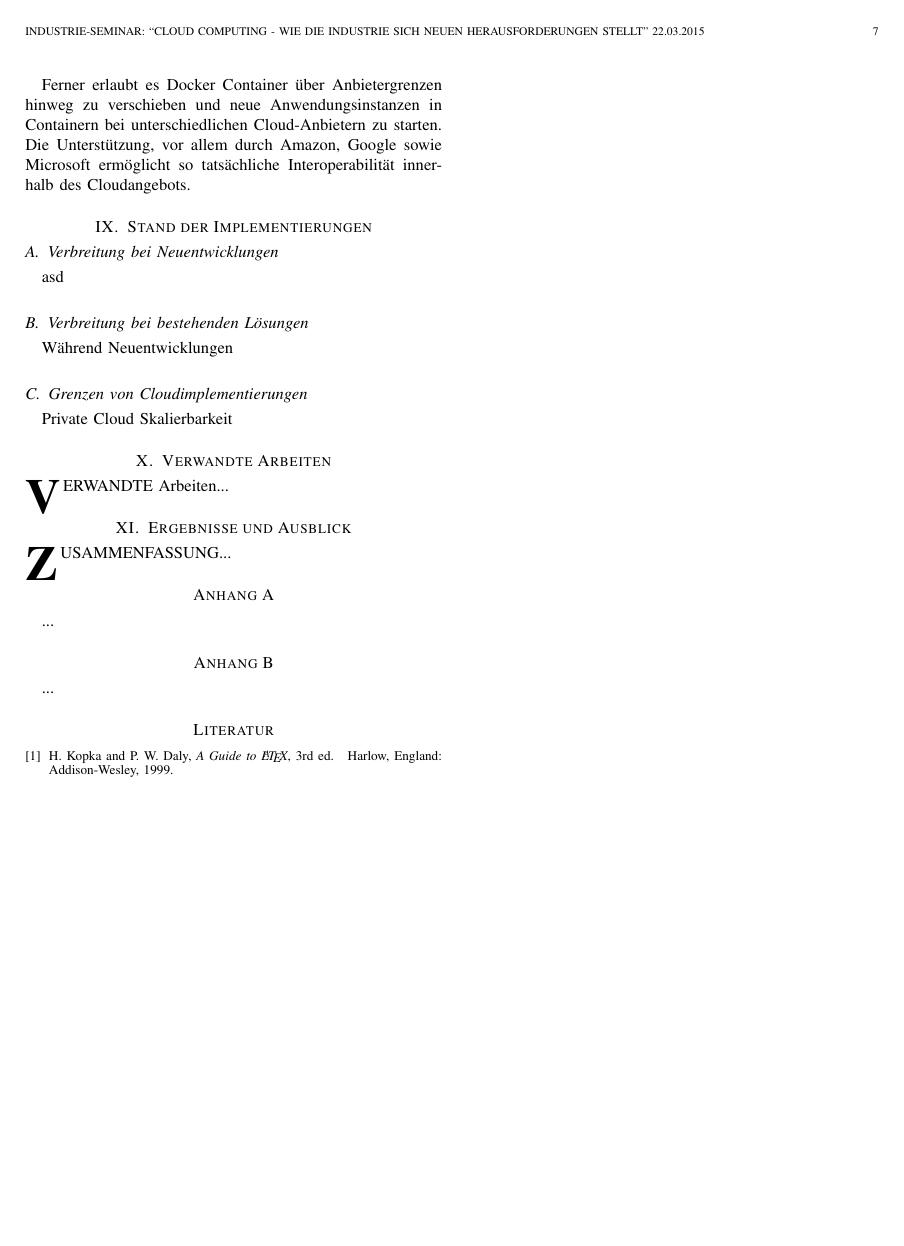
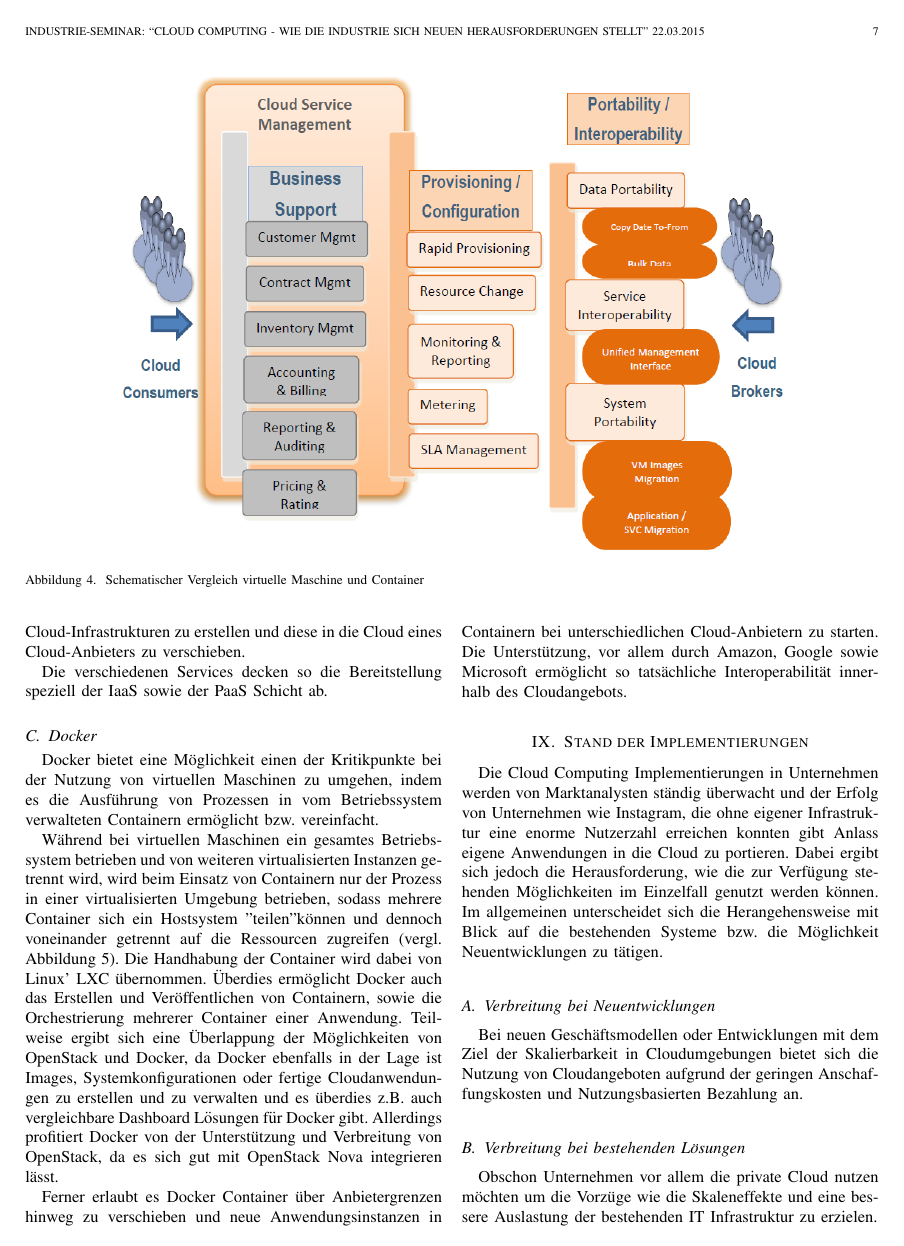
Before and after one commit to mzedel/CloudyWithAChanceOfPaper, a LaTeX paper (Paper/paper.tex, which reads Paper/content/06_facts.tex): page 7 of 8. Compiled offline with pdfLaTeX.

Commit message:
portability extended + limits

```diff
--- a/Paper/content/06_facts.tex
+++ b/Paper/content/06_facts.tex
@@ -12,3 +21,9 @@ sad
+\begin{figure*}
+	\centering
+	\includegraphics[width=0.8\linewidth]{images/portability}
+	\caption{Schematischer Vergleich virtuelle Maschine und Container}
+	\label{fig:portability}
+\end{figure*}
 
 \subsection{OpenStack}
 Unter der Bezeichnung OpenStack wird eine Plattform entwickelt, die es ermöglicht eine IaaS oder PaaS Lösung zu betreiben. Die zu OpenStack gehörigen Projekte stellen jeweils Teilaspekte des Betriebs einer Cloud Computing Lösung sicher. Die Verwaltung mehrerer virtueller Maschinen wird so z.B. durch OpenStack Compute (Nova) ermöglicht, die Verwaltung erfolgt über OpenStack Dashboard (Horizon), welches eine übersichtliche Darstellung und Konfiguration der OpenStack Plattform ermöglichen soll oder der OpenStack Database Service - Trove genannt - durch den Datenbanken als Dienst zur Verfügung gestellt werden sollen. Auch das Heat genannte Orchestrierungswerkzeug, mit dessen Hilfe Konfigurationen ("Stacks") zur automatisierten Bereitstellung und Skalierung einer ganzen Cloud-Infrastruktur realisiert werden kann, ist Teil von OpenStack.
@@ -33,12 +48,16 @@ Ferner erlaubt es Docker Container über Anbietergrenzen hinweg zu verschieben u
 
 \section{Stand der Implementierungen}
 \label{sec_implementations}
+Die Cloud Computing Implementierungen in Unternehmen werden von Marktanalysten ständig überwacht und der Erfolg von Unternehmen wie Instagram, die ohne eigener Infrastruktur eine enorme Nutzerzahl erreichen konnten gibt Anlass eigene Anwendungen in die Cloud zu portieren. Dabei ergibt sich jedoch die Herausforderung, wie die zur Verfügung stehenden Möglichkeiten im Einzelfall genutzt werden können. Im allgemeinen unterscheidet sich die Herangehensweise mit Blick auf die bestehenden Systeme bzw. die Möglichkeit Neuentwicklungen zu tätigen.
 
 \subsection{Verbreitung bei Neuentwicklungen}
-asd
+Bei neuen Geschäftsmodellen oder Entwicklungen mit dem Ziel der Skalierbarkeit in Cloudumgebungen bietet sich die Nutzung von Cloudangeboten aufgrund der geringen Anschaffungskosten und Nutzungsbasierten Bezahlung an.
 
 \subsection{Verbreitung bei bestehenden Lösungen}
-Während Neuentwicklungen
+Obschon Unternehmen vor allem die private Cloud nutzen möchten um die Vorzüge wie die Skaleneffekte und eine bessere Auslastung der bestehenden IT Infrastruktur zu erzielen.
+
+Dabei stellen jedoch bestehende Systeme eine Hürde dar, da z.B. die Infrastruktur nicht auf den Betrieb von Virtualisierungslösungen ausgelegt ist oder die bestehenden Anwendungen nicht für den Betrieb als Cloudanwendung entwickelt wurden. Speziell letzteres bedingt einen großen Portierungsaufwand oder vielmehr eine Neuentwicklung der bestehenden Anwendung. Zudem ist die Verschiebung der selbstverwalteten Lösung auf die Infrastruktur eines Cloudanbieters mit der Annahme behaftet, dass die Verfügbarkeit interner Lösungen besser sei und die Datensicherheit bei bestehenden eigenen Systemen gesichert sei.
+
+Unter anderem aus diesen Gründen ergibt sich eine geringere Verbreitung von Cloudlösungen, wenn diese neben existierenden Systemen bestehen bzw. statt diesen eingeführt werden sollen.
 
 \subsection{Grenzen von Cloudimplementierungen}
-Private Cloud Skalierbarkeit
```
Also changed, not shown: Paper/content/02_models.tex (+0 -3 lines), Paper/images/portability.PNG (added), Paper/content/06_facts.tex (16 more changed lines).
